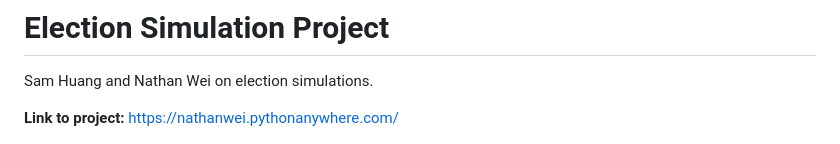
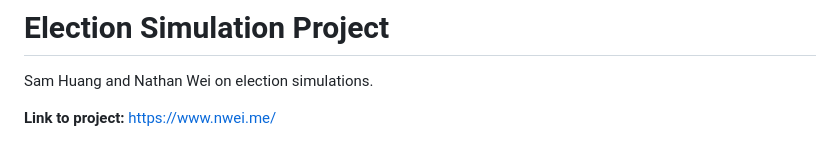
Before and after one commit to nathandwei/Election-Simulator, a Markdown page: DESIGN.md, the part around the change. Rendered like a GitHub page.

```diff
--- a/DESIGN.md
+++ b/DESIGN.md
@@ -1,7 +1,7 @@
 # Election Simulation Project
 Sam Huang and Nathan Wei on election simulations.
 
-**Link to project:** https://nathanwei.pythonanywhere.com/
+**Link to project:** https://www.nwei.me/
 
 ![Alt text](static/ReadMe.png?raw=true)
 
```
Also changed, not shown: README.md (+2 -2 lines).
